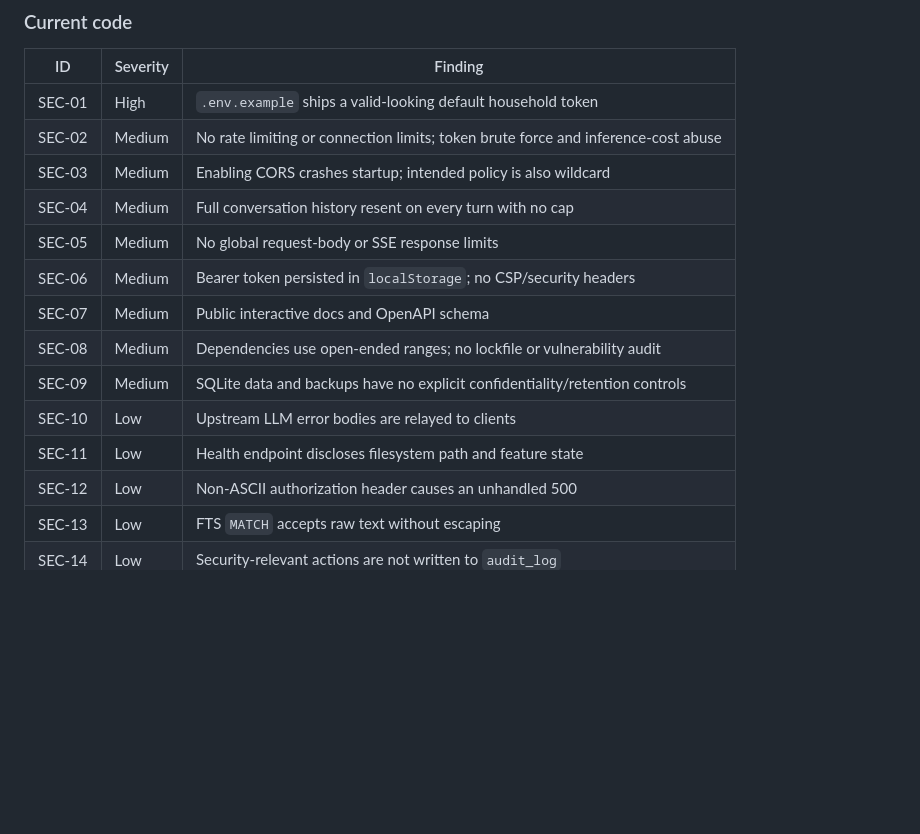
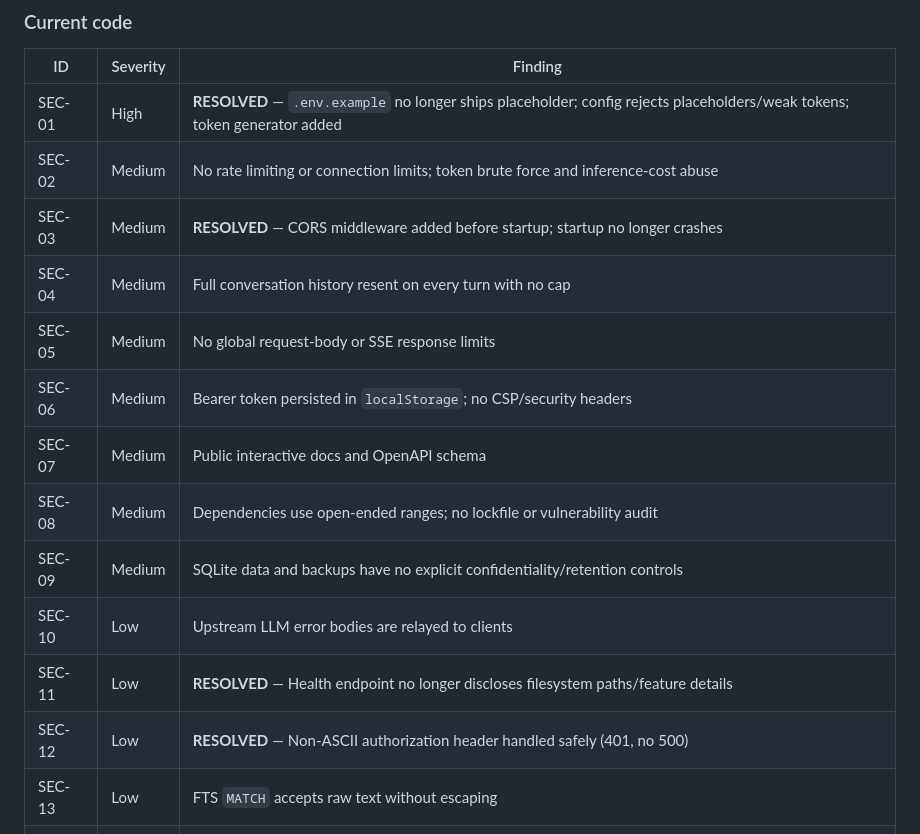
Before and after one commit to drax-xard/MiscoTools, a Markdown page: B-BOT-Advanced/docs/security-audit.md, the part around one of its changes. Drawn GitHub-style; blank space fills up the shorter version.

```diff
--- a/B-BOT-Advanced/docs/security-audit.md
+++ b/B-BOT-Advanced/docs/security-audit.md
@@ -45,9 +45,9 @@ should be fixed before exposing the service beyond `127.0.0.1` or adding plugins
 
 | ID | Severity | Finding |
 | --- | --- | --- |
-| SEC-01 | High | `.env.example` ships a valid-looking default household token |
+| SEC-01 | High | **RESOLVED** — `.env.example` no longer ships placeholder; config rejects placeholders/weak tokens; token generator added |
 | SEC-02 | Medium | No rate limiting or connection limits; token brute force and inference-cost abuse |
-| SEC-03 | Medium | Enabling CORS crashes startup; intended policy is also wildcard |
+| SEC-03 | Medium | **RESOLVED** — CORS middleware added before startup; startup no longer crashes |
 | SEC-04 | Medium | Full conversation history resent on every turn with no cap |
 | SEC-05 | Medium | No global request-body or SSE response limits |
 | SEC-06 | Medium | Bearer token persisted in `localStorage`; no CSP/security headers |
@@ -55,8 +55,8 @@ should be fixed before exposing the service beyond `127.0.0.1` or adding plugins
 | SEC-08 | Medium | Dependencies use open-ended ranges; no lockfile or vulnerability audit |
 | SEC-09 | Medium | SQLite data and backups have no explicit confidentiality/retention controls |
 | SEC-10 | Low | Upstream LLM error bodies are relayed to clients |
-| SEC-11 | Low | Health endpoint discloses filesystem path and feature state |
-| SEC-12 | Low | Non-ASCII authorization header causes an unhandled 500 |
+| SEC-11 | Low | **RESOLVED** — Health endpoint no longer discloses filesystem paths/feature details |
+| SEC-12 | Low | **RESOLVED** — Non-ASCII authorization header handled safely (401, no 500) |
 | SEC-13 | Low | FTS `MATCH` accepts raw text without escaping |
 | SEC-14 | Low | Security-relevant actions are not written to `audit_log` |
 | SEC-15 | Low | Single token provides no client identity, rotation, or revocation |
```
Also changed, not shown: other parts of B-BOT-Advanced/docs/security-audit.md (+16 -50 lines).
